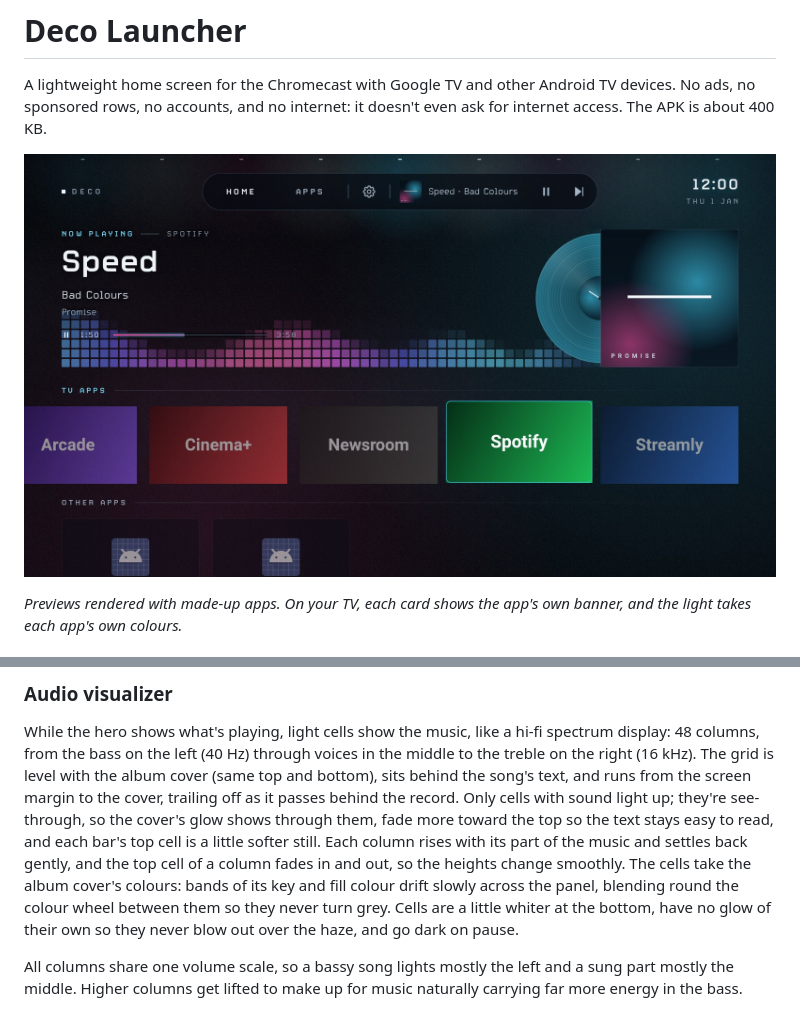
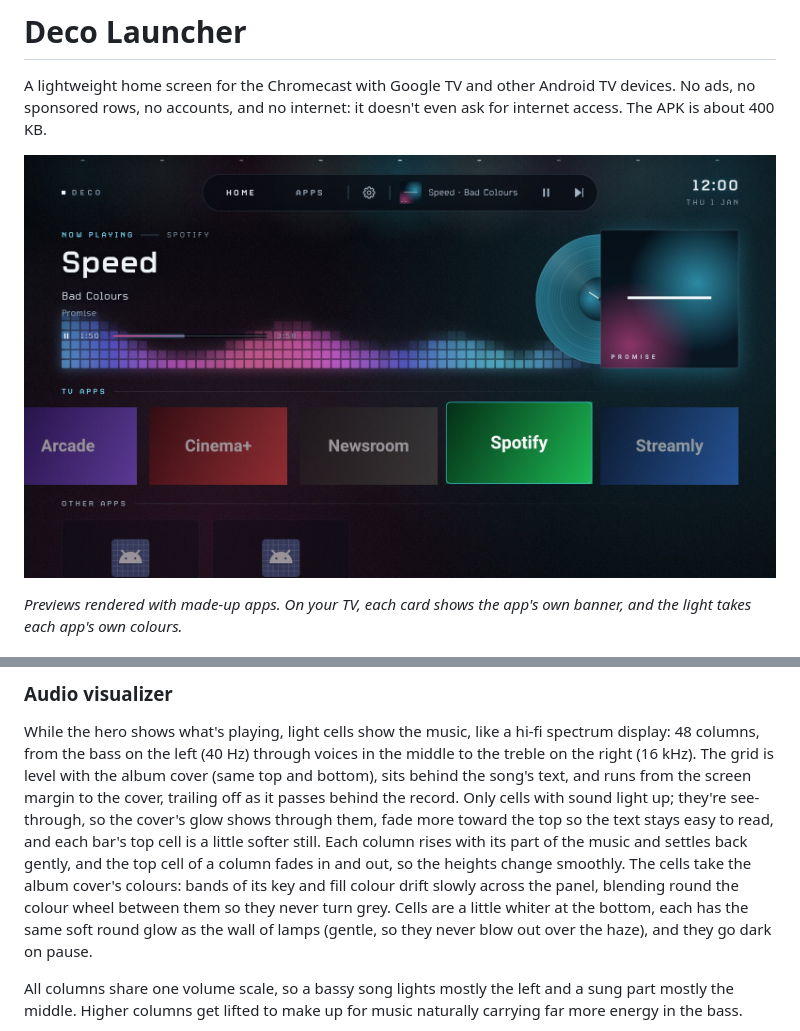
Before and after one commit to daveroz/Android-TV-Launcher, a Markdown page: launcher/README.md, 2 parts joined by grey strips. Drawn GitHub-style; pictures changed too: launcher/docs/preview-home.jpg.

```diff
--- a/launcher/README.md
+++ b/launcher/README.md
@@ -137,7 +137,8 @@ toward the top so the text stays easy to read, and each bar's top cell is a litt
 cell of a column fades in and out, so the heights change smoothly. The cells take the album
 cover's colours: bands of its key and fill colour drift slowly across the panel, blending round
 the colour wheel between them so they never turn grey. Cells are a little whiter at the bottom,
-have no glow of their own so they never blow out over the haze, and go dark on pause.
+each has the same soft round glow as the wall of lamps (gentle, so they never blow out over the
+haze), and they go dark on pause.
 
 All columns share one volume scale, so a bassy song lights mostly the left and a sung part mostly
 the middle. Higher columns get lifted to make up for music naturally carrying far more energy in
```
Also changed, not shown: 5 other files.
